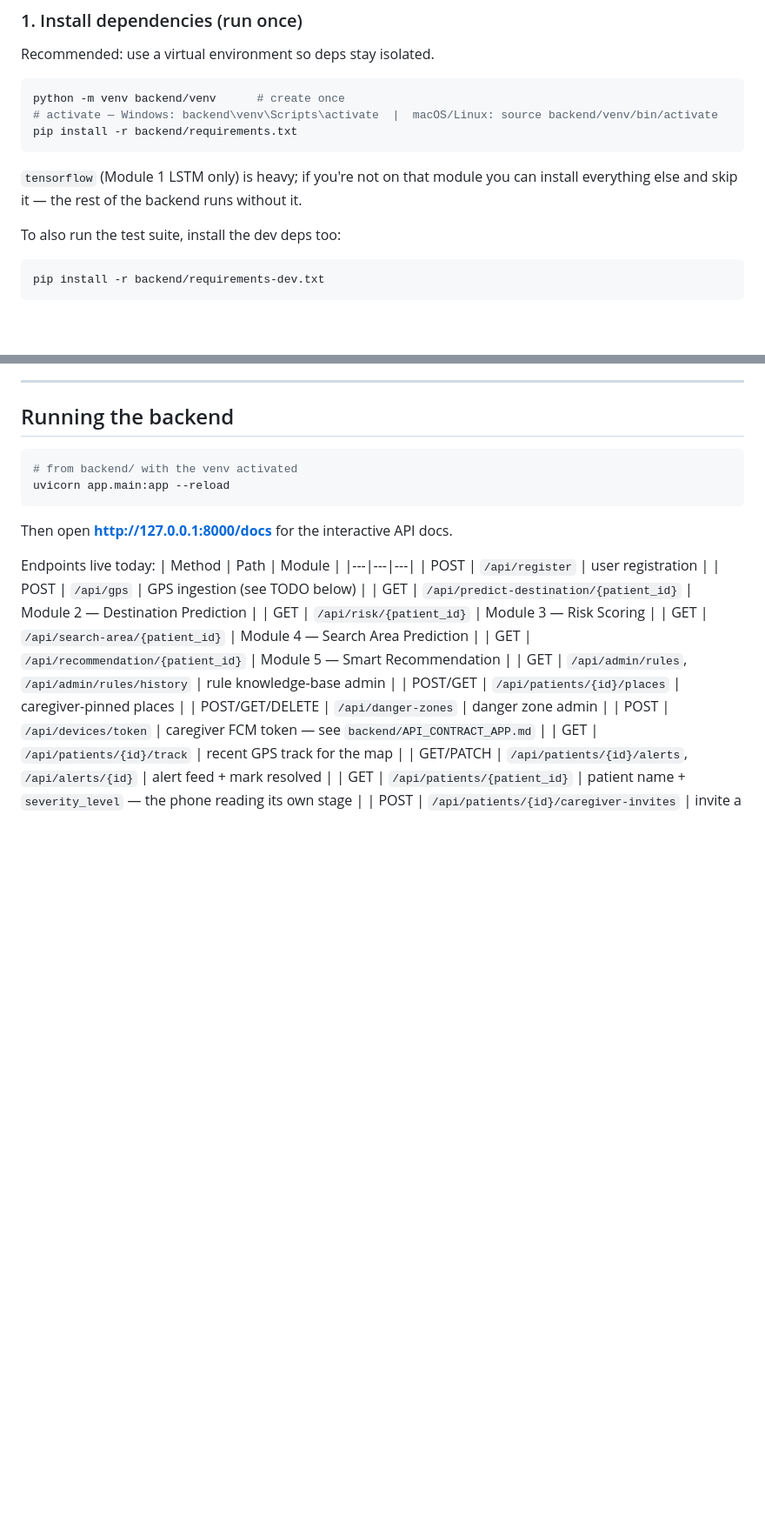
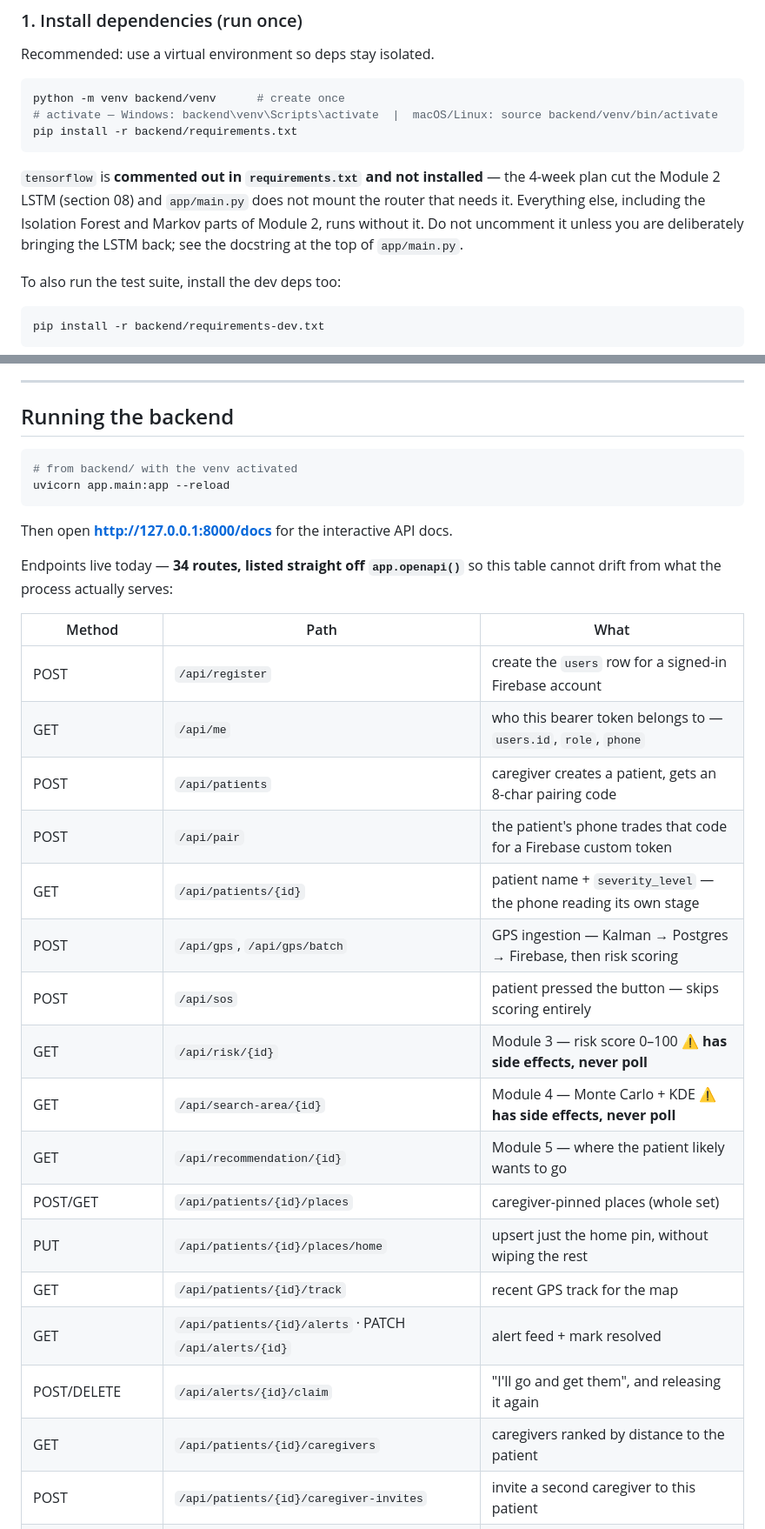
Before and after one commit to WRNT-P/PathguardAI, a Markdown page: README.md, 2 parts joined by grey strips. Shown at 87% size. Rendered like a GitHub page; blank space fills up the shorter version.

Commit message:
Stop the README advertising an endpoint that does not exist
README.md is the shared doc — CLAUDE.md is gitignored, so this table is what a
teammate reads to find out what the backend serves. It listed
`GET /api/predict-destination/{patient_id}` as a live endpoint. It has not been
mounted since the TensorFlow cut, and the app side went looking for it on the
strength of this table.

The whole table was hand-maintained and had drifted: 15 rows against 34 real
routes, missing /api/sos, /api/pair, POST /api/patients, gps/batch, places/home,
the claim pair, the caregiver ranking and all three trip-request routes.
Regenerated from `app.openapi()` so it describes the process rather than
somebody's memory of it, with the poll warnings on /api/risk and
/api/search-area carried over from contract §11.

Also: `tensorflow` was described as "Module 1 LSTM only, heavy, skip it if you
like" — it is Module 2's, it is commented out and not installed, and skipping it
is the default rather than an option. 367 tests → 407. And the Flutter section
now points at GET /api/me for the returning-sign-in case, which is the hole that
made the app hardcode a caregiver id.

Co-Authored-By: Claude Opus 5 (1M context) <noreply@anthropic.com>
Claude-Session: https://claude.ai/code/session_0174UCGN2sczxHhQUZxeRLsa

````diff
--- a/README.md
+++ b/README.md
@@ -30,8 +30,11 @@ python -m venv backend/venv      # create once
 # activate — Windows: backend\venv\Scripts\activate  |  macOS/Linux: source backend/venv/bin/activate
 pip install -r backend/requirements.txt
 ```
-`tensorflow` (Module 1 LSTM only) is heavy; if you're not on that module you can
-install everything else and skip it — the rest of the backend runs without it.
+`tensorflow` is **commented out in `requirements.txt` and not installed** — the
+4-week plan cut the Module 2 LSTM (section 08) and `app/main.py` does not mount
+the router that needs it. Everything else, including the Isolation Forest and
+Markov parts of Module 2, runs without it. Do not uncomment it unless you are
+deliberately bringing the LSTM back; see the docstring at the top of `app/main.py`.
 
 To also run the test suite, install the dev deps too:
 ```bash
@@ -111,21 +114,26 @@ uvicorn app.main:app --reload
 ```
 Then open **http://127.0.0.1:8000/docs** for the interactive API docs.
 
-Endpoints live today:
-| Method | Path | Module |
+Endpoints live today — **34 routes, listed straight off `app.openapi()`** so this
+table cannot drift from what the process actually serves:
+
+| Method | Path | What |
 |---|---|---|
-| POST | `/api/register` | user registration |
-| POST | `/api/gps` | GPS ingestion (see TODO below) |
-| GET | `/api/predict-destination/{patient_id}` | Module 2 — Destination Prediction |
-| GET | `/api/risk/{patient_id}` | Module 3 — Risk Scoring |
-| GET | `/api/search-area/{patient_id}` | Module 4 — Search Area Prediction |
-| GET | `/api/recommendation/{patient_id}` | Module 5 — Smart Recommendation |
-| GET | `/api/admin/rules`, `/api/admin/rules/history` | rule knowledge-base admin |
-| POST/GET | `/api/patients/{id}/places` | caregiver-pinned places |
-| POST/GET/DELETE | `/api/danger-zones` | danger zone admin |
-| POST | `/api/devices/token` | caregiver FCM token — see `backend/API_CONTRACT_APP.md` |
+| POST | `/api/register` | create the `users` row for a signed-in Firebase account |
+| GET | `/api/me` | who this bearer token belongs to — `users.id`, `role`, `phone` |
+| POST | `/api/patients` | caregiver creates a patient, gets an 8-char pairing code |
+| POST | `/api/pair` | the patient's phone trades that code for a Firebase custom token |
+| GET | `/api/patients/{id}` | patient name + `severity_level` — the phone reading its own stage |
+| POST | `/api/gps`, `/api/gps/batch` | GPS ingestion — Kalman → Postgres → Firebase, then risk scoring |
+| POST | `/api/sos` | patient pressed the button — skips scoring entirely |
+| GET | `/api/risk/{id}` | Module 3 — risk score 0–100 ⚠️ **has side effects, never poll** |
+| GET | `/api/search-area/{id}` | Module 4 — Monte Carlo + KDE ⚠️ **has side effects, never poll** |
+| GET | `/api/recommendation/{id}` | Module 5 — where the patient likely wants to go |
+| POST/GET | `/api/patients/{id}/places` | caregiver-pinned places (whole set) |
+| PUT | `/api/patients/{id}/places/home` | upsert just the home pin, without wiping the rest |
 | GET | `/api/patients/{id}/track` | recent GPS track for the map |
-| GET/PATCH | `/api/patients/{id}/alerts`, `/api/alerts/{id}` | alert feed + mark resolved |
-| GET | `/api/patients/{patient_id}` | patient name + `severity_level` — the phone reading its own stage |
+| GET | `/api/patients/{id}/alerts` · PATCH `/api/alerts/{id}` | alert feed + mark resolved |
+| POST/DELETE | `/api/alerts/{id}/claim` | "I'll go and get them", and releasing it again |
+| GET | `/api/patients/{id}/caregivers` | caregivers ranked by distance to the patient |
 | POST | `/api/patients/{id}/caregiver-invites` | invite a second caregiver to this patient |
 | POST | `/api/caregivers/redeem-invite` | the second caregiver redeems that code |
````
Also changed, not shown: other parts of README.md (+25 -3 lines).
